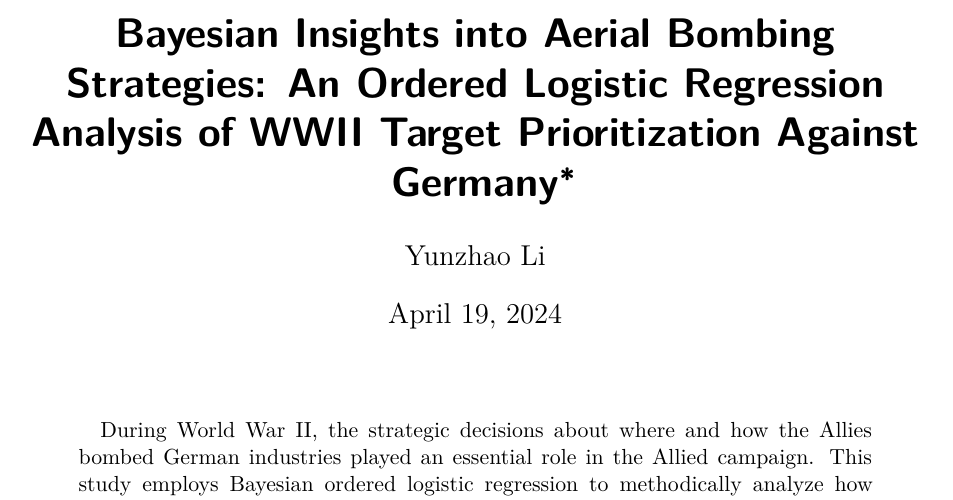
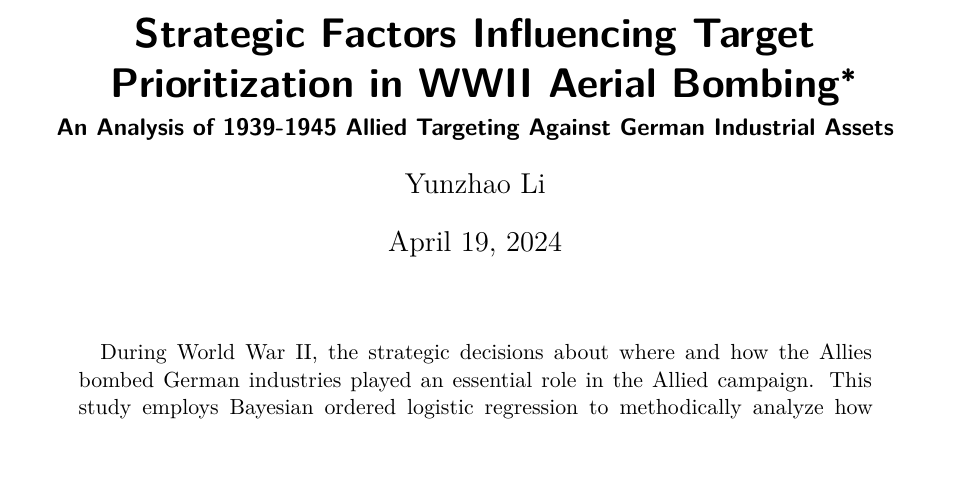
Before and after one commit to yunzhaol/aerial_bomb_priority, a Quarto document (paper/paper.qmd): part of page 1 of 12, cut at the place of the change, the shorter picture padded with empty space. Rendered offline with R 4.5, knitr and Pandoc in place of Quarto, then LaTeX, with nearby package versions; some code elsewhere in the file could not run offline.

Commit message:
modify the title

```diff
--- a/paper/paper.qmd
+++ b/paper/paper.qmd
@@ -1,5 +1,6 @@
 ---
-title: "Bayesian Insights into Aerial Bombing Strategies: An Ordered Logistic Regression Analysis of WWII Target Prioritization Against Germany"
+title: "Strategic Factors Influencing Target Prioritization in WWII Aerial Bombing"
+subtitle: "An Analysis of 1939-1945 Allied Targeting Against German Industrial Assets"
 author:
   - Yunzhao Li
 thanks: "Code and data are available at: https://github.com/yunzhaol/aerial_bomb_priority.git."
```
Also changed, not shown: 1 other file.
